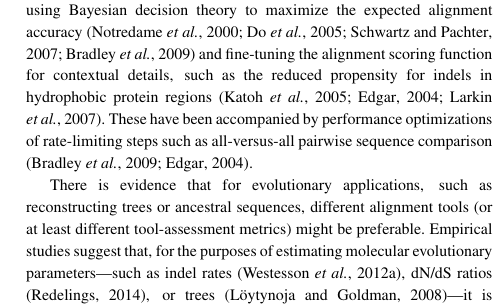
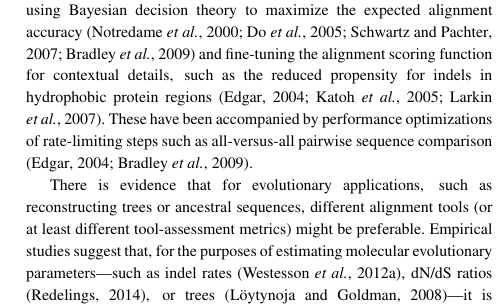
Before and after one commit to evoldoers/historian, a LaTeX paper (doc/main.tex): part of one column of page 1 of 2, cut so that both start at the same text. Compiled offline with pdfLaTeX.

Commit message:
revisions

```diff
--- a/doc/main.tex
+++ b/doc/main.tex
@@ -54,9 +54,9 @@ compared to a benchmark dataset of structurally-informed reference alignments \c
 Techniques that score highly in these tests include using Bayesian decision theory to maximize the expected
 alignment accuracy \citep{NotredameEtAl2000,DoEtAl2005,SchwartzPachter2007,BradleyEtAl2009}
 and fine-tuning the alignment scoring function for contextual details, such as the reduced propensity for indels in
-hydrophobic protein regions \citep{KatohEtAl2005,Edgar2004b,LarkinEtAl2007}.
+hydrophobic protein regions \citep{Edgar2004b,KatohEtAl2005,LarkinEtAl2007}.
 These have been accompanied by performance optimizations of
-rate-limiting steps such as all-versus-all pairwise sequence comparison \citep{BradleyEtAl2009,Edgar2004b}.
+rate-limiting steps such as all-versus-all pairwise sequence comparison \citep{Edgar2004b,BradleyEtAl2009}.
 
 There is evidence that for evolutionary applications, such as reconstructing trees or ancestral sequences,
 different alignment tools (or at least different tool-assessment metrics) might be preferable.
```
